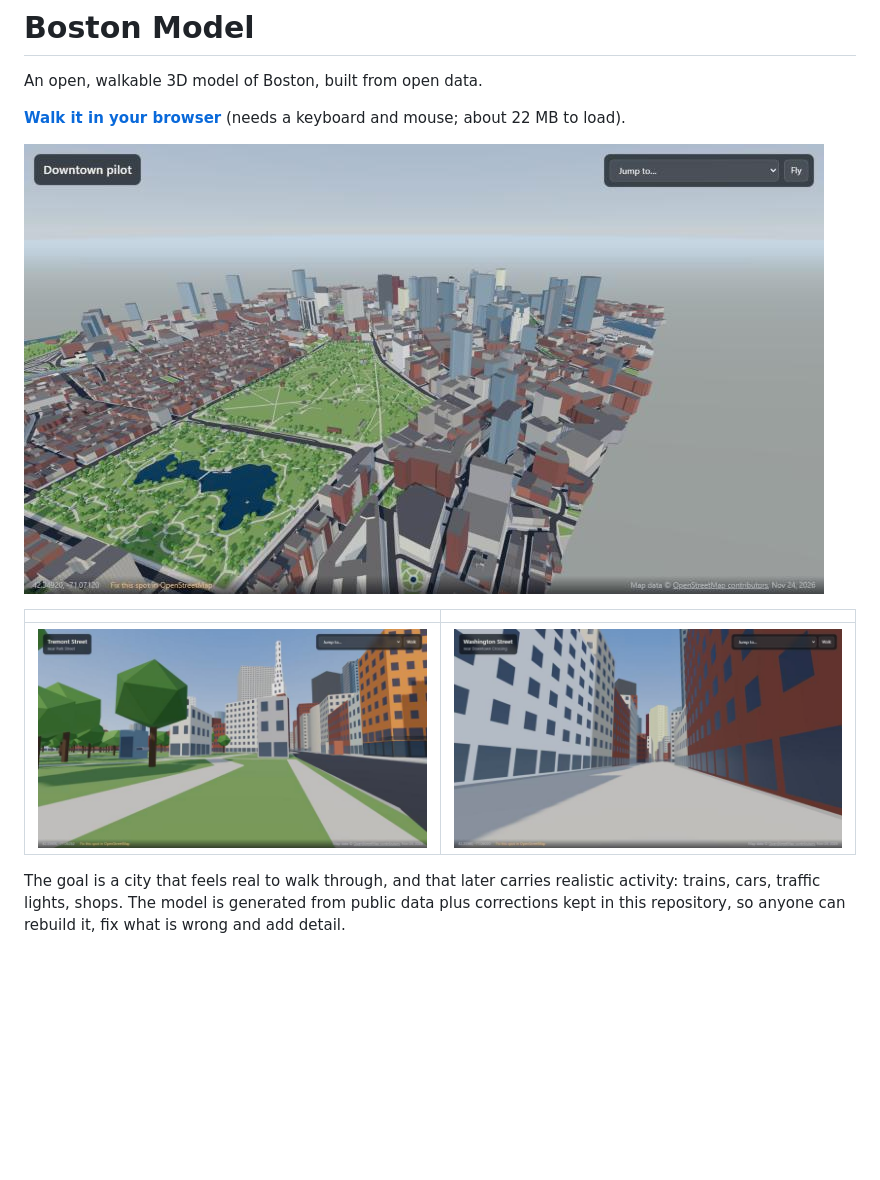
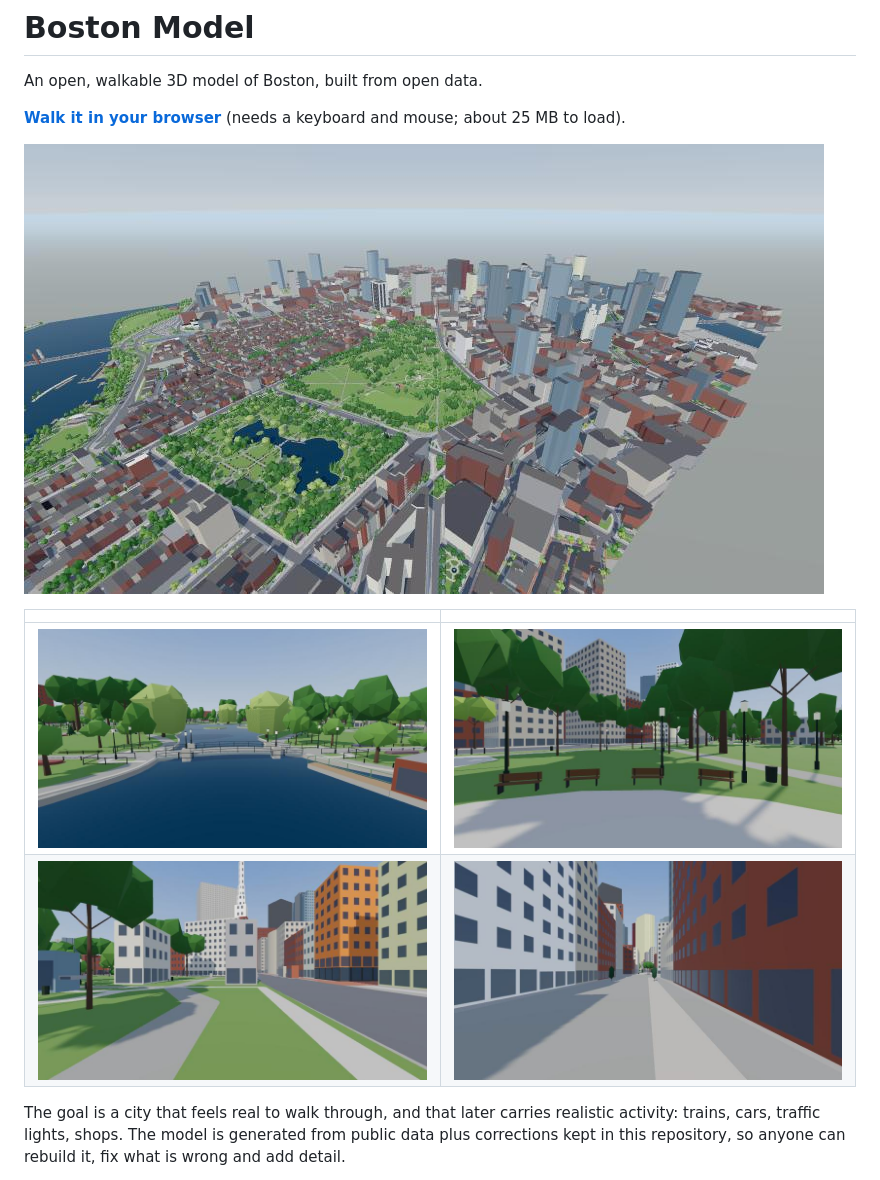
Before and after one commit to ohinai/boston-model, a Markdown page: README.md, the part around one of its changes. Rendered like a GitHub page; pictures changed too: docs/images/aerial.jpg, docs/images/common-benches.jpg (added), docs/images/park-street.jpg; blank space fills up the shorter version.

Commit message:
Update the README pictures
The three pictures dated from before the parks work and still showed
the old on-screen controls. All are retaken from the current model with
the controls hidden, and two are new: the footbridge over the Public
Garden lagoon, and benches and lamp posts on Boston Common.

The download size in the README goes from 22 MB to 25 MB.

Co-Authored-By: Claude Fable 5.2 <noreply@anthropic.com>

```diff
--- a/README.md
+++ b/README.md
@@ -3,5 +3,5 @@
 An open, walkable 3D model of Boston, built from open data.
 
 **[Walk it in your browser](https://ohinai.github.io/boston-model/)** (needs a
-keyboard and mouse; about 22 MB to load).
+keyboard and mouse; about 25 MB to load).
 
@@ -9,6 +9,7 @@ keyboard and mouse; about 22 MB to load).
 
 | | |
 |---|---|
+| ![The footbridge over the Public Garden lagoon, with willows on the banks](docs/images/public-garden-footbridge.jpg) | ![Benches and lamp posts on Boston Common, near Liberty Mall](docs/images/common-benches.jpg) |
 | ![Looking across Boston Common to Park Street Church](docs/images/park-street.jpg) | ![Washington Street at Downtown Crossing](docs/images/washington-street.jpg) |
 
 The goal is a city that feels real to walk through, and that later carries
```
Also changed, not shown: other parts of README.md (+1 -1 lines).
